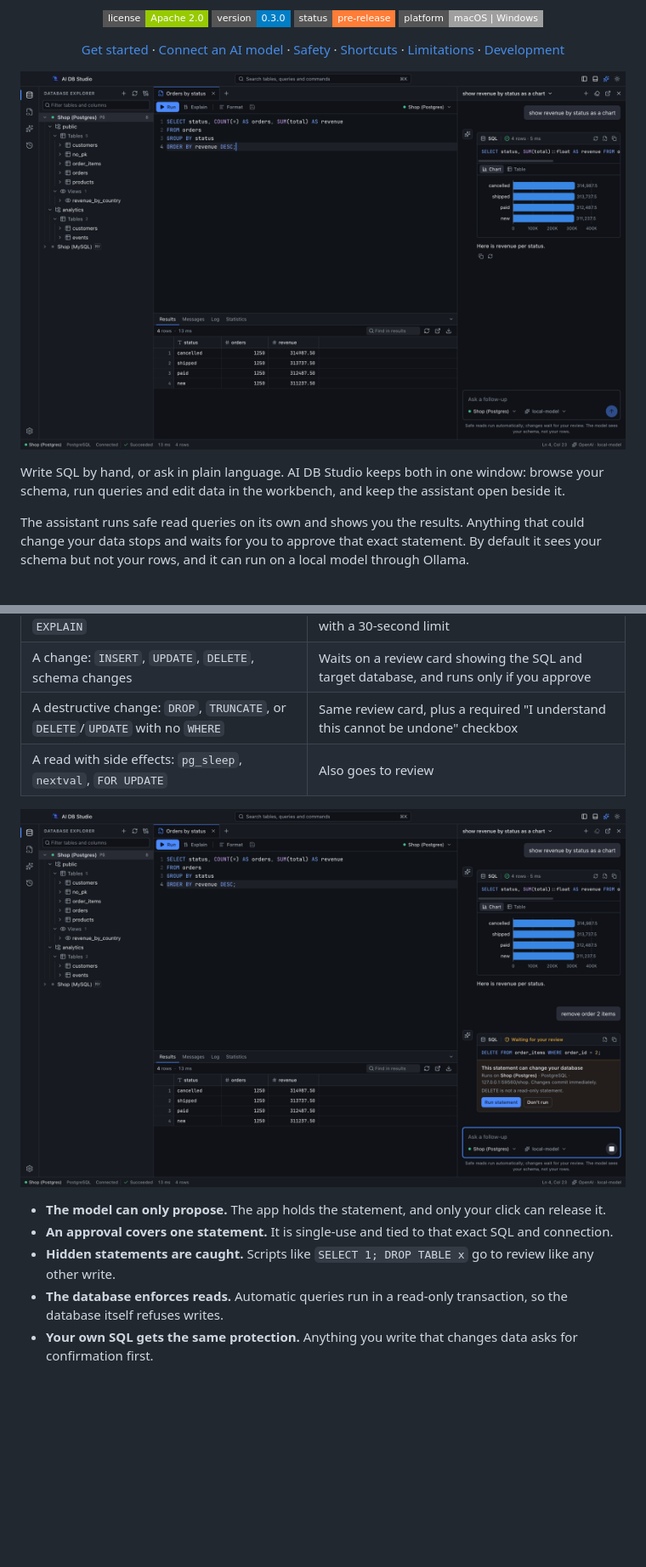
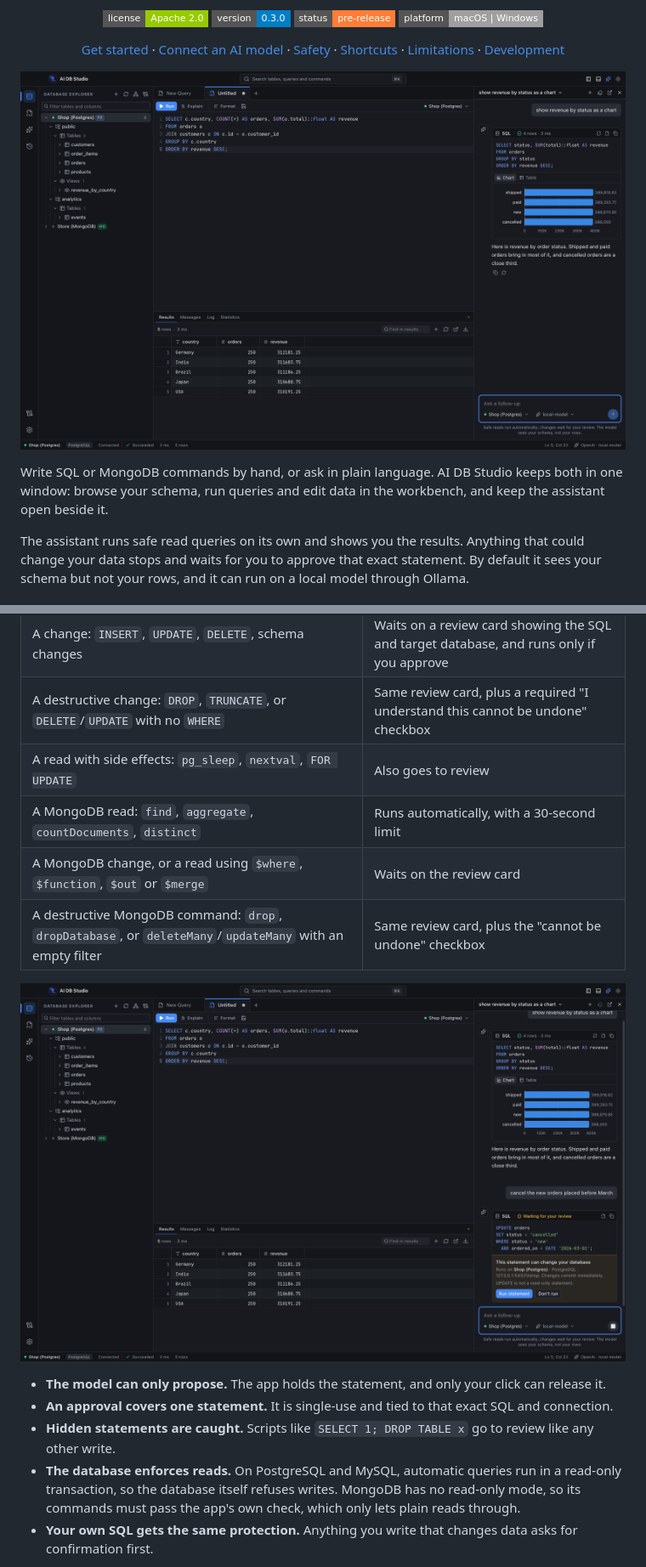
Before and after one commit to substring-projects/ai-db-studio, a Markdown page: README.md, 2 parts joined by grey strips. Shown at 85% size. Rendered like a GitHub page; pictures changed too: docs/screenshots/review-dark.png, docs/screenshots/workbench-dark.png; badges without logos; blank space fills up the shorter version.

```diff
--- a/README.md
+++ b/README.md
@@ -26,7 +26,7 @@
 
 ![The SQL editor and results, with the AI assistant open beside them](docs/screenshots/workbench-dark.png)
 
-Write SQL by hand, or ask in plain language. AI DB Studio keeps both in one window: browse your schema, run queries and edit data in the workbench, and keep the assistant open beside it.
+Write SQL or MongoDB commands by hand, or ask in plain language. AI DB Studio keeps both in one window: browse your schema, run queries and edit data in the workbench, and keep the assistant open beside it.
 
 The assistant runs safe read queries on its own and shows you the results. Anything that could change your data stops and waits for you to approve that exact statement. By default it sees your schema but not your rows, and it can run on a local model through Ollama.
 
@@ -123,13 +135,16 @@ Models without tool calling still work: the assistant falls back to writing SQL
 | A change: `INSERT`, `UPDATE`, `DELETE`, schema changes | Waits on a review card showing the SQL and target database, and runs only if you approve |
 | A destructive change: `DROP`, `TRUNCATE`, or `DELETE`/`UPDATE` with no `WHERE` | Same review card, plus a required "I understand this cannot be undone" checkbox |
 | A read with side effects: `pg_sleep`, `nextval`, `FOR UPDATE` | Also goes to review |
+| A MongoDB read: `find`, `aggregate`, `countDocuments`, `distinct` | Runs automatically, with a 30-second limit |
+| A MongoDB change, or a read using `$where`, `$function`, `$out` or `$merge` | Waits on the review card |
+| A destructive MongoDB command: `drop`, `dropDatabase`, or `deleteMany`/`updateMany` with an empty filter | Same review card, plus the "cannot be undone" checkbox |
 
 ![A review card waiting for approval in the side panel](docs/screenshots/review-dark.png)
 
 - **The model can only propose.** The app holds the statement, and only your click can release it.
 - **An approval covers one statement.** It is single-use and tied to that exact SQL and connection.
 - **Hidden statements are caught.** Scripts like `SELECT 1; DROP TABLE x` go to review like any other write.
-- **The database enforces reads.** Automatic queries run in a read-only transaction, so the database itself refuses writes.
+- **The database enforces reads.** On PostgreSQL and MySQL, automatic queries run in a read-only transaction, so the database itself refuses writes. MongoDB has no read-only mode, so its commands must pass the app's own check, which only lets plain reads through.
 - **Your own SQL gets the same protection.** Anything you write that changes data asks for confirmation first.
 
 To review every query, including reads, turn off **Run safe read queries automatically** in the chat's model menu.
```
Also changed, not shown: other parts of README.md (+18 -4 lines), docs/screenshots/chat-light.png, docs/screenshots/table-light.png, 2 other files.
